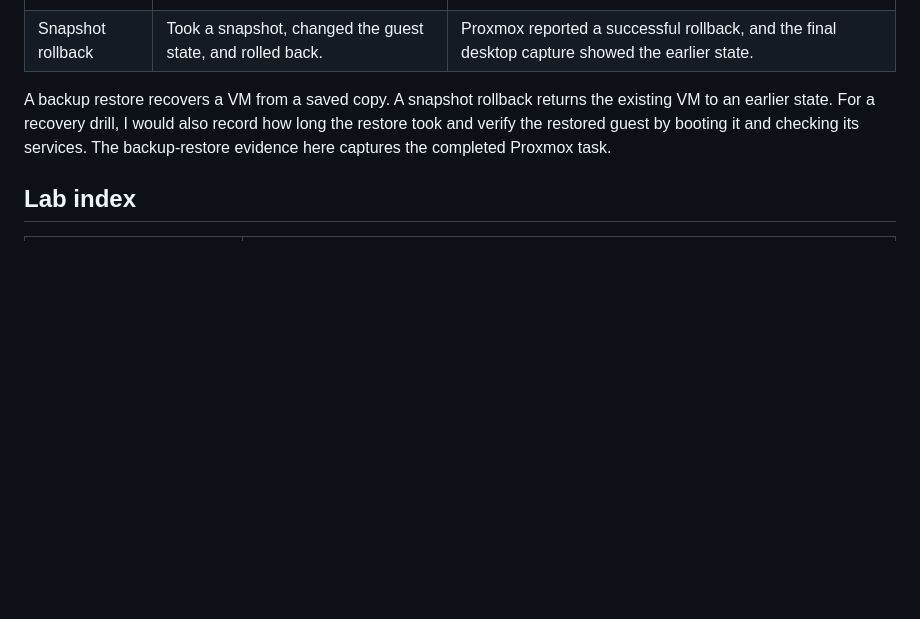
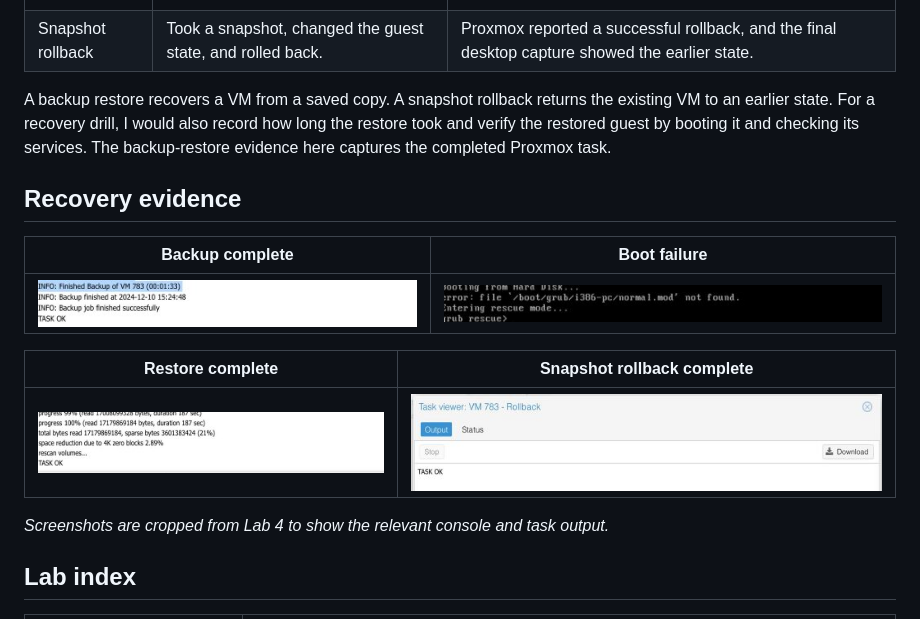
Before and after one commit to FinaSec/proxmox-backup-and-recovery, a Markdown page: README.md, the part around the change. GitHub-like rendering; pictures changed too: evidence/backup.jpg (added), evidence/boot.jpg (added), evidence/restore.jpg (added); blank space fills up the shorter version.

Commit message:
Add cropped backup, boot failure, restore, and rollback evidence

```diff
--- a/README.md
+++ b/README.md
@@ -15,6 +15,18 @@ I used Proxmox VE to provision and maintain Linux and Windows virtual machines,
 
 A backup restore recovers a VM from a saved copy. A snapshot rollback returns the existing VM to an earlier state. For a recovery drill, I would also record how long the restore took and verify the restored guest by booting it and checking its services. The backup-restore evidence here captures the completed Proxmox task.
 
+## Recovery evidence
+
+| Backup complete | Boot failure |
+| --- | --- |
+| ![Proxmox reports a successful backup](evidence/backup.jpg) | ![Ubuntu GRUB rescue prompt after the boot failure](evidence/boot.jpg) |
+
+| Restore complete | Snapshot rollback complete |
+| --- | --- |
+| ![Proxmox restore log ends with TASK OK](evidence/restore.jpg) | ![Proxmox snapshot rollback log shows TASK OK](evidence/rollback.jpg) |
+
+*Screenshots are cropped from Lab 4 to show the relevant console and task output.*
+
 ## Lab index
 
 | Lab | What I documented |
```
